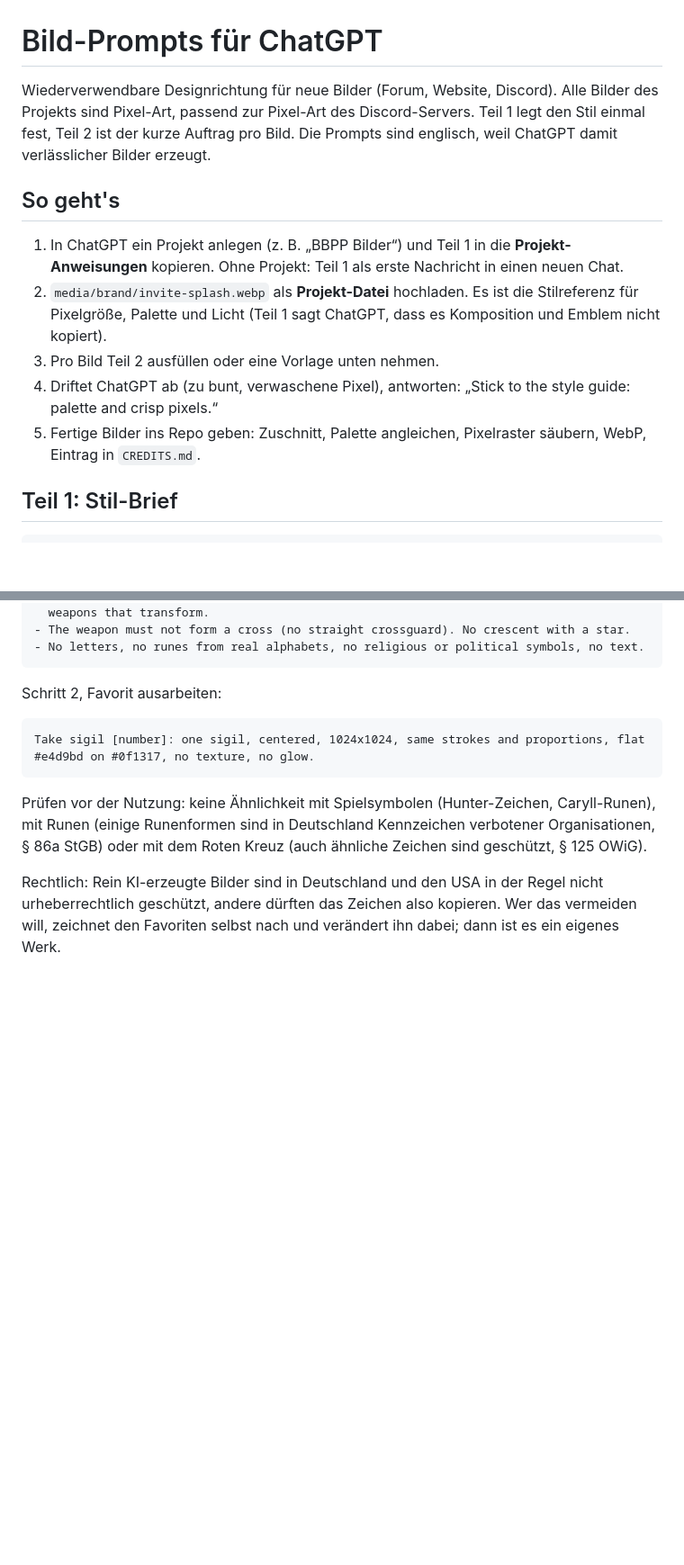
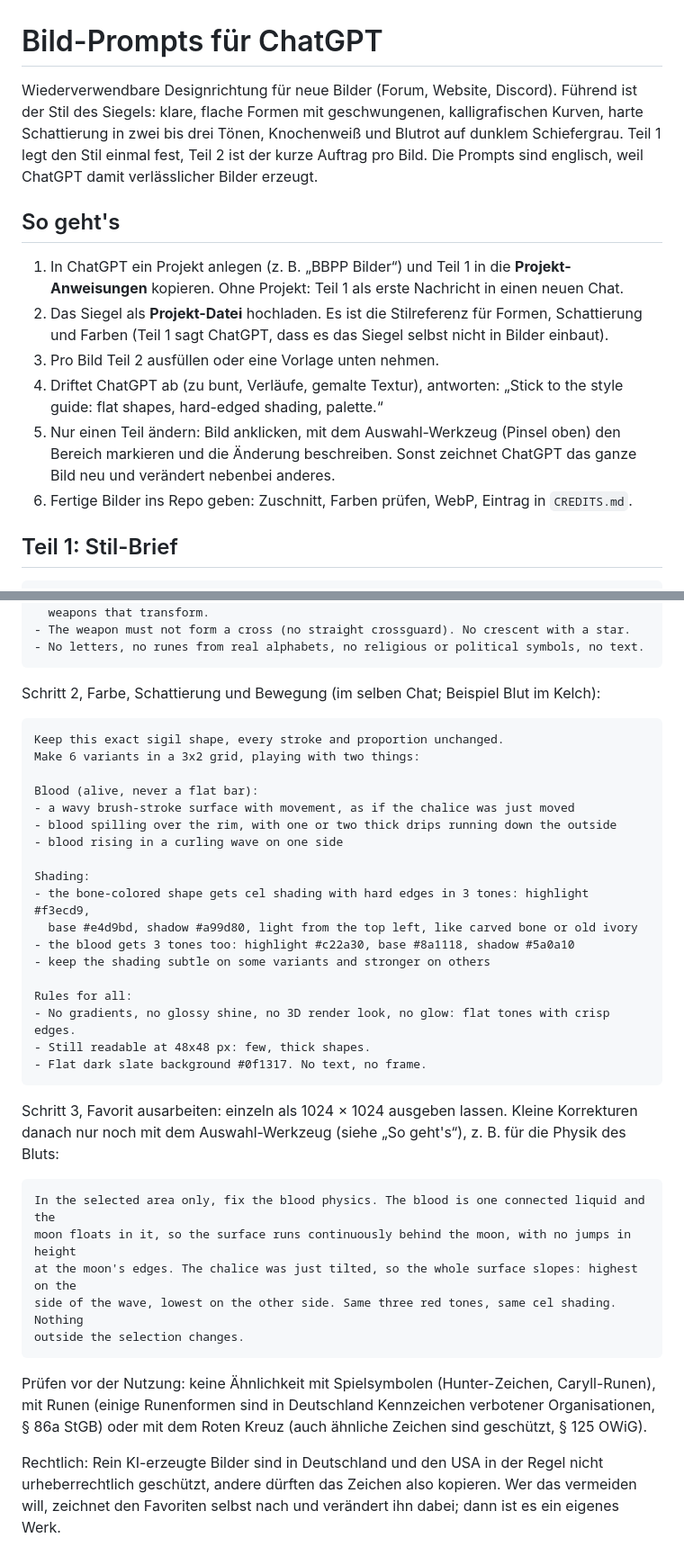
Before and after one commit to nick24051998/Bloodborne-Forum, a Markdown page: media/PROMPTS.md, 2 parts joined by grey strips. Shown at 90% size. Drawn GitHub-style; blank space fills up the shorter version.

Commit message:
Prompts: the sigil's style leads instead of pixel art
Flat shapes with calligraphic curves and hard-edged shading in bone and
blood red; adds the selection-tool workflow and the sigil's later steps.

Co-Authored-By: Claude Opus 5.5 <noreply@anthropic.com>
Claude-Session: https://claude.ai/code/session_01VV8bbv2QEZt7XB8DNRLUHM

````diff
--- a/media/PROMPTS.md
+++ b/media/PROMPTS.md
@@ -1,21 +1,24 @@
 # Bild-Prompts für ChatGPT
 
-Wiederverwendbare Designrichtung für neue Bilder (Forum, Website, Discord). Alle Bilder des Projekts
-sind Pixel-Art, passend zur Pixel-Art des Discord-Servers. Teil 1 legt den Stil einmal fest, Teil 2
-ist der kurze Auftrag pro Bild. Die Prompts sind englisch, weil ChatGPT damit
-verlässlicher Bilder erzeugt.
+Wiederverwendbare Designrichtung für neue Bilder (Forum, Website, Discord). Führend ist der Stil des
+Siegels: klare, flache Formen mit geschwungenen, kalligrafischen Kurven, harte Schattierung in zwei
+bis drei Tönen, Knochenweiß und Blutrot auf dunklem Schiefergrau. Teil 1 legt den Stil einmal fest,
+Teil 2 ist der kurze Auftrag pro Bild. Die Prompts sind englisch, weil ChatGPT damit verlässlicher
+Bilder erzeugt.
 
 ## So geht's
 
 1. In ChatGPT ein Projekt anlegen (z. B. „BBPP Bilder“) und Teil 1 in die **Projekt-Anweisungen**
    kopieren. Ohne Projekt: Teil 1 als erste Nachricht in einen neuen Chat.
-2. `media/brand/invite-splash.webp` als **Projekt-Datei** hochladen. Es ist die Stilreferenz für
-   Pixelgröße, Palette und Licht (Teil 1 sagt ChatGPT, dass es Komposition und Emblem nicht kopiert).
+2. Das Siegel als **Projekt-Datei** hochladen. Es ist die Stilreferenz für Formen, Schattierung und
+   Farben (Teil 1 sagt ChatGPT, dass es das Siegel selbst nicht in Bilder einbaut).
 3. Pro Bild Teil 2 ausfüllen oder eine Vorlage unten nehmen.
-4. Driftet ChatGPT ab (zu bunt, verwaschene Pixel), antworten: „Stick to the style guide: palette and
-   crisp pixels.“
-5. Fertige Bilder ins Repo geben: Zuschnitt, Palette angleichen, Pixelraster säubern, WebP, Eintrag in
-   `CREDITS.md`.
+4. Driftet ChatGPT ab (zu bunt, Verläufe, gemalte Textur), antworten: „Stick to the style guide:
+   flat shapes, hard-edged shading, palette.“
+5. Nur einen Teil ändern: Bild anklicken, mit dem Auswahl-Werkzeug (Pinsel oben) den Bereich
+   markieren und die Änderung beschreiben. Sonst zeichnet ChatGPT das ganze Bild neu und verändert
+   nebenbei anderes.
+6. Fertige Bilder ins Repo geben: Zuschnitt, Farben prüfen, WebP, Eintrag in `CREDITS.md`.
 
 ## Teil 1: Stil-Brief
 
@@ -228,11 +232,38 @@ Originality (strict):
 - No letters, no runes from real alphabets, no religious or political symbols, no text.
 ```
 
-Schritt 2, Favorit ausarbeiten:
+Schritt 2, Farbe, Schattierung und Bewegung (im selben Chat; Beispiel Blut im Kelch):
 
 ```text
-Take sigil [number]: one sigil, centered, 1024x1024, same strokes and proportions, flat
-#e4d9bd on #0f1317, no texture, no glow.
+Keep this exact sigil shape, every stroke and proportion unchanged.
+Make 6 variants in a 3x2 grid, playing with two things:
+
+Blood (alive, never a flat bar):
+- a wavy brush-stroke surface with movement, as if the chalice was just moved
+- blood spilling over the rim, with one or two thick drips running down the outside
+- blood rising in a curling wave on one side
+
+Shading:
+- the bone-colored shape gets cel shading with hard edges in 3 tones: highlight #f3ecd9,
+  base #e4d9bd, shadow #a99d80, light from the top left, like carved bone or old ivory
+- the blood gets 3 tones too: highlight #c22a30, base #8a1118, shadow #5a0a10
+- keep the shading subtle on some variants and stronger on others
+
+Rules for all:
+- No gradients, no glossy shine, no 3D render look, no glow: flat tones with crisp edges.
+- Still readable at 48x48 px: few, thick shapes.
+- Flat dark slate background #0f1317. No text, no frame.
+```
+
+Schritt 3, Favorit ausarbeiten: einzeln als 1024 × 1024 ausgeben lassen. Kleine Korrekturen
+danach nur noch mit dem Auswahl-Werkzeug (siehe „So geht's“), z. B. für die Physik des Bluts:
+
+```text
+In the selected area only, fix the blood physics. The blood is one connected liquid and the
+moon floats in it, so the surface runs continuously behind the moon, with no jumps in height
+at the moon's edges. The chalice was just tilted, so the whole surface slopes: highest on the
+side of the wave, lowest on the other side. Same three red tones, same cel shading. Nothing
+outside the selection changes.
 ```
 
 Prüfen vor der Nutzung: keine Ähnlichkeit mit Spielsymbolen (Hunter-Zeichen, Caryll-Runen), mit
````
Also changed, not shown: other parts of media/PROMPTS.md (+15 -14 lines).
